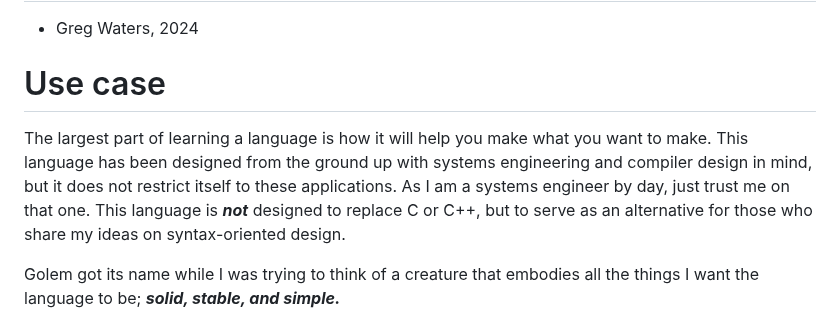
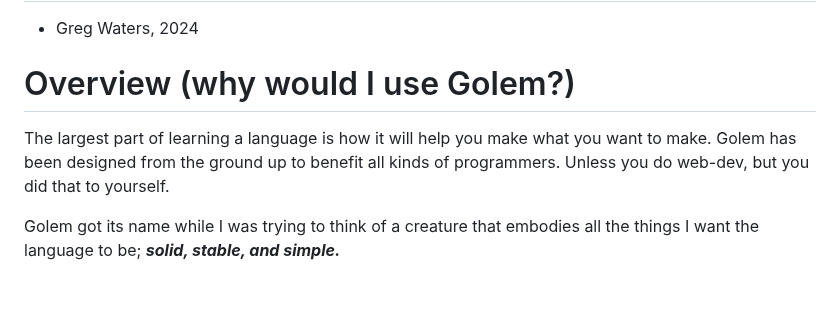
Before and after one commit to GregWaters/Golem, a Markdown page: docs/specification.md, the part around the change. Rendered like a GitHub page; blank space fills up the shorter version.

```diff
--- a/docs/specification.md
+++ b/docs/specification.md
@@ -1,10 +1,10 @@
 # Credits
 - Greg Waters, 2024
 
-# Use case
-The largest part of learning a language is how it will help you make what you want to make. This language has been designed from the ground up with systems engineering and compiler design in mind,
-but it does not restrict itself to these applications.
-As I am a systems engineer by day, just trust me on that one. This language is ***not*** designed to replace C or C++, but to serve as an alternative for those who share my ideas on syntax-oriented design.
+# Overview (why would I use Golem?)
+The largest part of learning a language is how it will help you make what you want to make.
+Golem has been designed from the ground up to benefit all kinds of programmers. Unless you do web-dev, but you did that to yourself.
+
 
 Golem got its name while I was trying to think of a creature that embodies all the things I want the language to be; ***solid, stable, and simple.***
 
```
